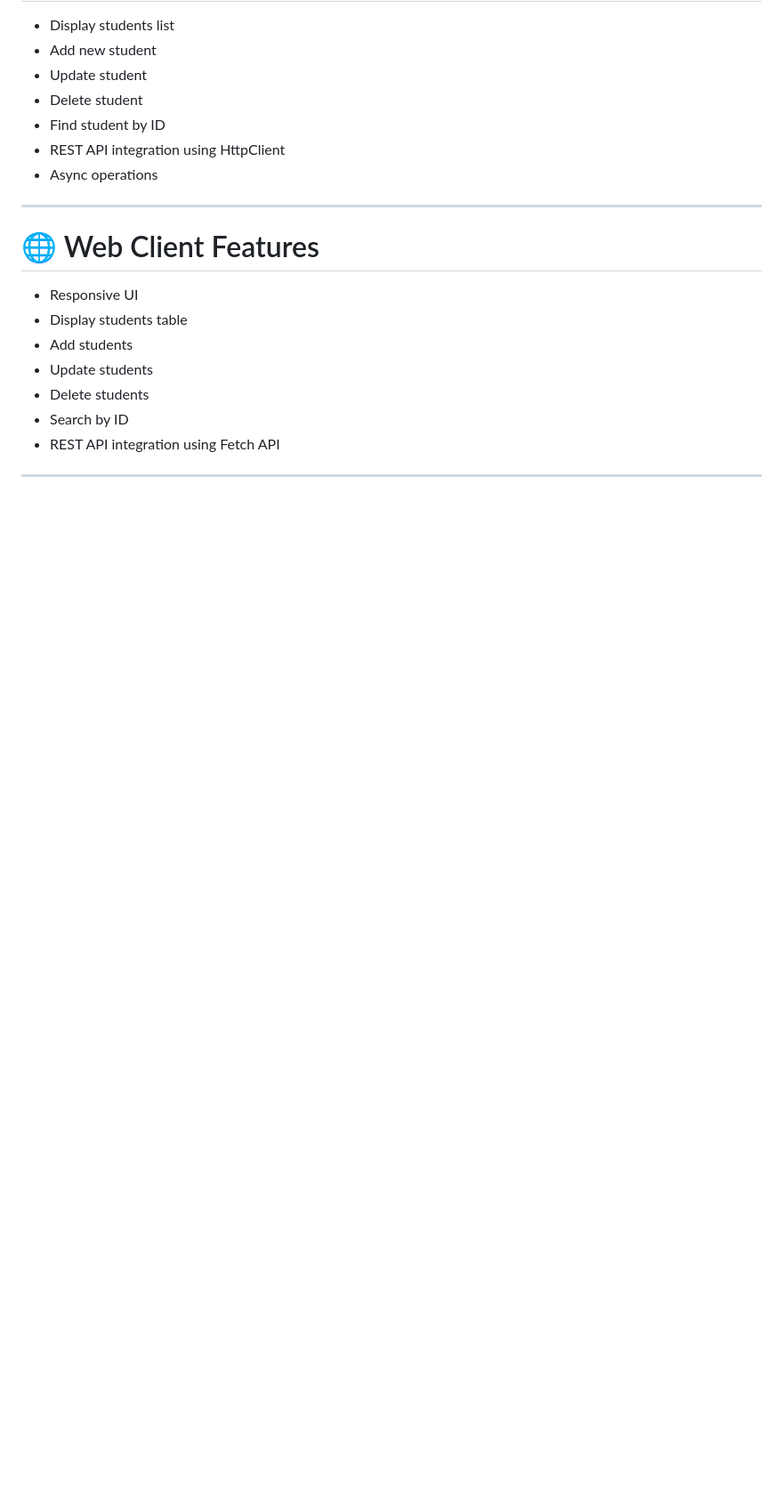
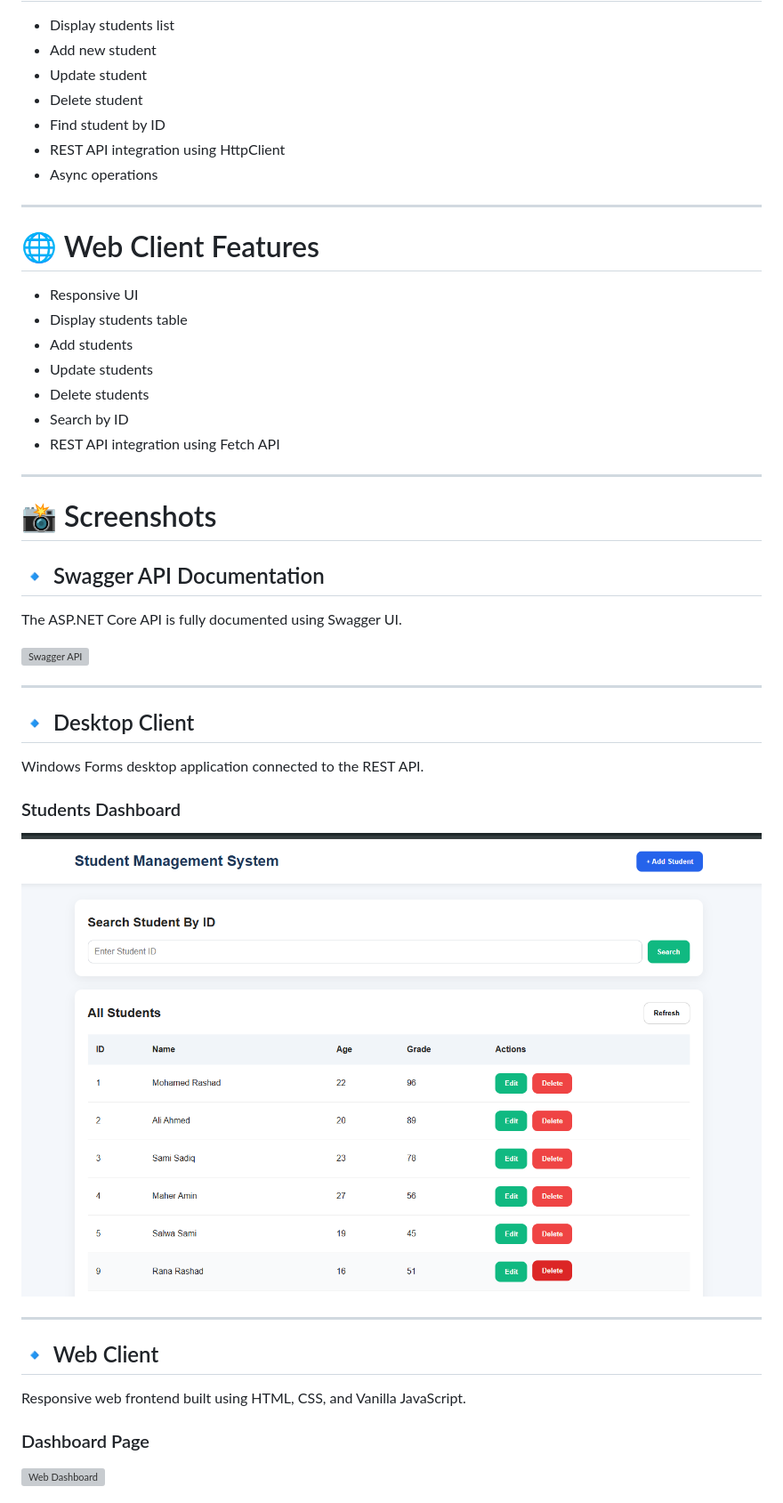
Before and after one commit to mohamedabass1/Student-Management-REST-API, a Markdown page: README.md, the part around one of its changes. Shown at 89% size. Drawn GitHub-style; blank space fills up the shorter version; grey boxes are pictures that could not be loaded.

Commit message:
Add screenshots and descriptions to README
Added screenshots and descriptions for Swagger API documentation, desktop client, and web client.

```diff
--- a/README.md
+++ b/README.md
@@ -126,3 +126,33 @@ SQL Server Database
 * REST API integration using Fetch API
 
 ---
+
+# 📸 Screenshots
+
+## 🔹 Swagger API Documentation
+
+The ASP.NET Core API is fully documented using Swagger UI.
+
+![Swagger API](screenshots/swagger-api.png)
+
+---
+
+## 🔹 Desktop Client
+
+Windows Forms desktop application connected to the REST API.
+
+### Students Dashboard
+
+![Desktop Dashboard](screenshots/dashboard.png)
+
+---
+
+## 🔹 Web Client
+
+Responsive web frontend built using HTML, CSS, and Vanilla JavaScript.
+
+### Dashboard Page
+
+![Web Dashboard](screenshots/web-dashboard.png)
+
+
```
Also changed, not shown: other parts of README.md (+3 -0 lines).
